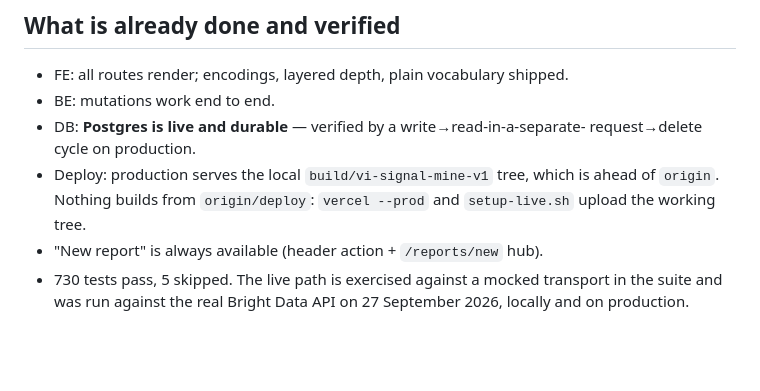
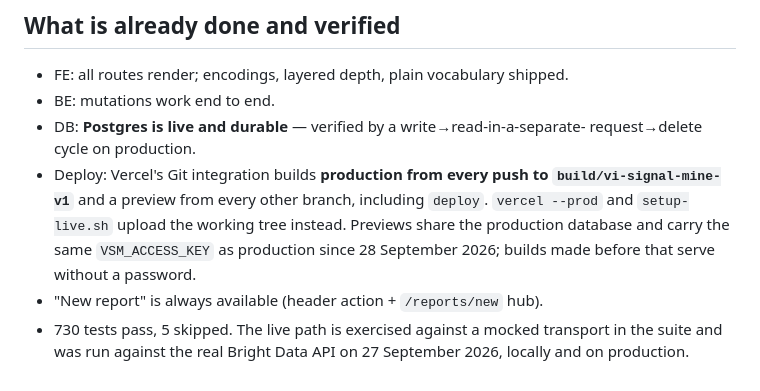
Before and after one commit to daniellazar-cpu/vi-signal-mine, a Markdown page: docs/PENDING.md, the part around the change. GitHub-like rendering; blank space fills up the shorter version.

Commit message:
docs: production builds from pushes to the work branch; previews are gated

```diff
--- a/docs/PENDING.md
+++ b/docs/PENDING.md
@@ -129,9 +129,12 @@ feature (the social-handle → NPI join), not a launch blocker.
 - BE: mutations work end to end.
 - DB: **Postgres is live and durable** — verified by a write→read-in-a-separate-
   request→delete cycle on production.
-- Deploy: production serves the local `build/vi-signal-mine-v1` tree, which is
-  ahead of `origin`. Nothing builds from `origin/deploy`: `vercel --prod` and
-  `setup-live.sh` upload the working tree.
+- Deploy: Vercel's Git integration builds **production from every push to
+  `build/vi-signal-mine-v1`** and a preview from every other branch, including
+  `deploy`. `vercel --prod` and `setup-live.sh` upload the working tree instead.
+  Previews share the production database and carry the same `VSM_ACCESS_KEY` as
+  production since 28 September 2026; builds made before that serve without a
+  password.
 - "New report" is always available (header action + `/reports/new` hub).
 - 730 tests pass, 5 skipped. The live path is exercised against a mocked
   transport in the suite and was run against the real Bright Data API on
```
Also changed, not shown: docs/HANDOFF.md (+1 -1 lines).
